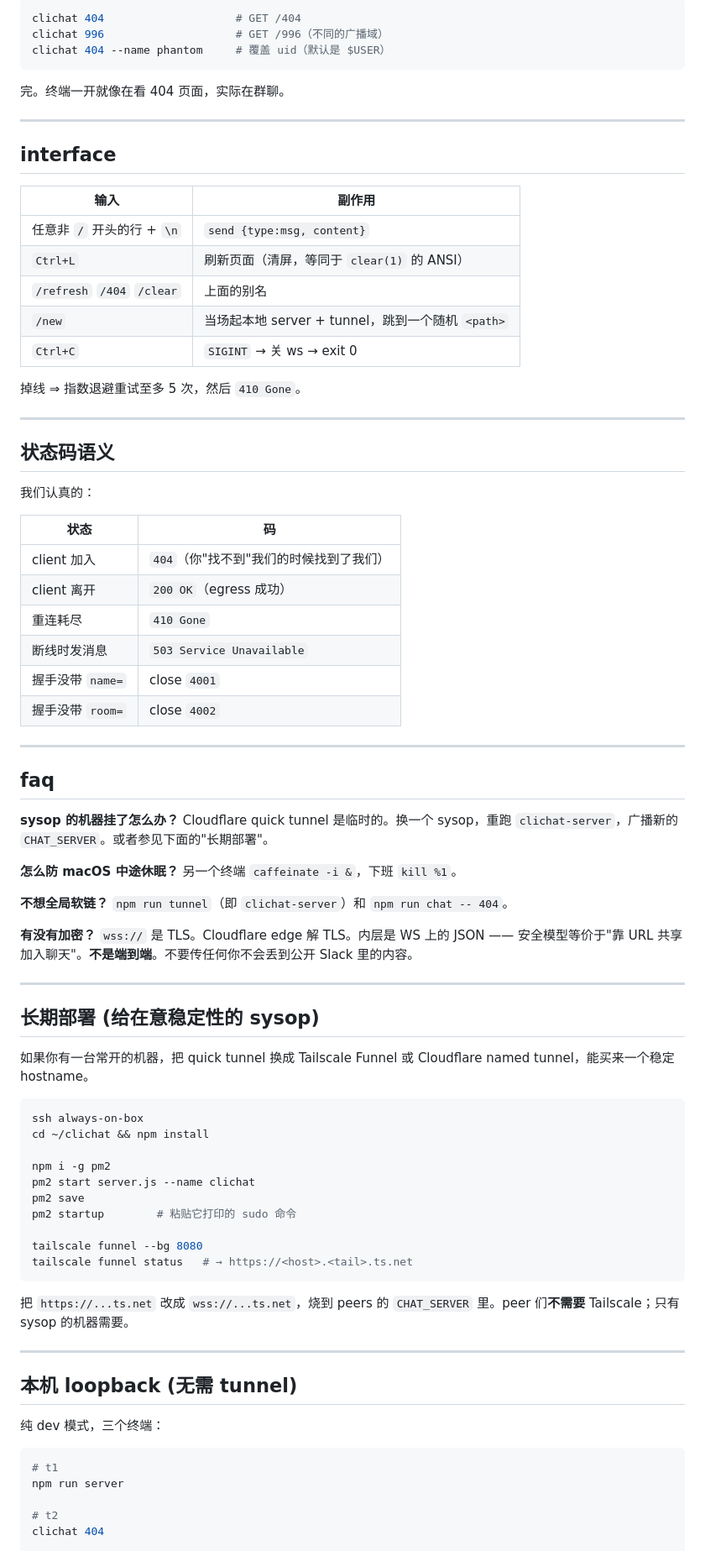
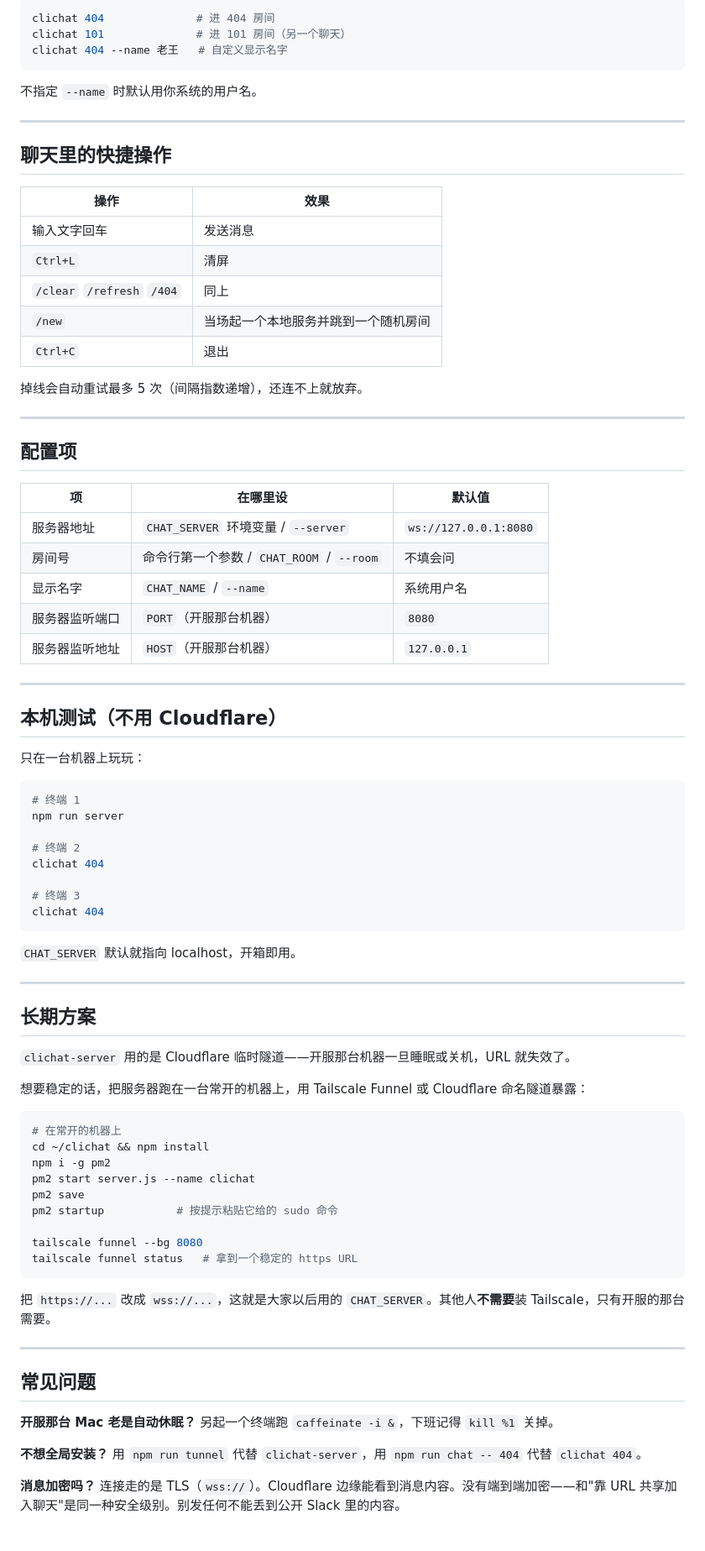
Before and after one commit to emoow/clichat, a Markdown page: README.zh-CN.md, the part around one of its changes. Shown at 84% size. Drawn GitHub-style.

````diff
--- a/README.zh-CN.md
+++ b/README.zh-CN.md
@@ -100,88 +82,89 @@ source ~/.zshrc
 
 ```sh
-clichat 404                    # GET /404
-clichat 996                    # GET /996（不同的广播域）
-clichat 404 --name phantom     # 覆盖 uid（默认是 $USER）
+clichat 404              # 进 404 房间
+clichat 101              # 进 101 房间（另一个聊天）
+clichat 404 --name 老王   # 自定义显示名字
 ```
 
-完。终端一开就像在看 404 页面，实际在群聊。
+不指定 `--name` 时默认用你系统的用户名。
 
 ---
 
-## interface
+## 聊天里的快捷操作
 
-| 输入 | 副作用 |
+| 操作 | 效果 |
 | --- | --- |
-| 任意非 `/` 开头的行 + `\n` | `send {type:msg, content}` |
-| `Ctrl+L` | 刷新页面（清屏，等同于 `clear(1)` 的 ANSI） |
-| `/refresh` `/404` `/clear` | 上面的别名 |
-| `/new` | 当场起本地 server + tunnel，跳到一个随机 `<path>` |
-| `Ctrl+C` | `SIGINT` → 关 ws → exit 0 |
+| 输入文字回车 | 发送消息 |
+| `Ctrl+L` | 清屏 |
+| `/clear` `/refresh` `/404` | 同上 |
+| `/new` | 当场起一个本地服务并跳到一个随机房间 |
+| `Ctrl+C` | 退出 |
 
-掉线 ⇒ 指数退避重试至多 5 次，然后 `410 Gone`。
+掉线会自动重试最多 5 次（间隔指数递增），还连不上就放弃。
 
 ---
 
-## 状态码语义
+## 配置项
 
-我们认真的：
-
-| 状态 | 码 |
-| --- | --- |
-| client 加入 | `404`（你"找不到"我们的时候找到了我们） |
-| client 离开 | `200 OK`（egress 成功） |
-| 重连耗尽 | `410 Gone` |
-| 断线时发消息 | `503 Service Unavailable` |
-| 握手没带 `name=` | close `4001` |
-| 握手没带 `room=` | close `4002` |
+| 项 | 在哪里设 | 默认值 |
+| --- | --- | --- |
+| 服务器地址 | `CHAT_SERVER` 环境变量 / `--server` | `ws://127.0.0.1:8080` |
+| 房间号 | 命令行第一个参数 / `CHAT_ROOM` / `--room` | 不填会问 |
+| 显示名字 | `CHAT_NAME` / `--name` | 系统用户名 |
+| 服务器监听端口 | `PORT`（开服那台机器） | `8080` |
+| 服务器监听地址 | `HOST`（开服那台机器） | `127.0.0.1` |
 
 ---
 
-## faq
+## 本机测试（不用 Cloudflare）
 
-**sysop 的机器挂了怎么办？**
-Cloudflare quick tunnel 是临时的。换一个 sysop，重跑 `clichat-server`，广播新的 `CHAT_SERVER`。或者参见下面的"长期部署"。
+只在一台机器上玩玩：
 
-**怎么防 macOS 中途休眠？**
-另一个终端 `caffeinate -i &`，下班 `kill %1`。
+```sh
+# 终端 1
+npm run server
 
-**不想全局软链？**
-`npm run tunnel`（即 `clichat-server`）和 `npm run chat -- 404`。
+# 终端 2
+clichat 404
 
-**有没有加密？**
-`wss://` 是 TLS。Cloudflare edge 解 TLS。内层是 WS 上的 JSON —— 安全模型等价于"靠 URL 共享加入聊天"。**不是端到端**。不要传任何你不会丢到公开 Slack 里的内容。
+# 终端 3
+clichat 404
+```
+
+`CHAT_SERVER` 默认就指向 localhost，开箱即用。
 
 ---
 
-## 长期部署 (给在意稳定性的 sysop)
+## 长期方案
 
-如果你有一台常开的机器，把 quick tunnel 换成 Tailscale Funnel 或 Cloudflare named tunnel，能买来一个稳定 hostname。
+`clichat-server` 用的是 Cloudflare 临时隧道——开服那台机器一旦睡眠或关机，URL 就失效了。
+
+想要稳定的话，把服务器跑在一台常开的机器上，用 Tailscale Funnel 或 Cloudflare 命名隧道暴露：
 
 ```sh
-ssh always-on-box
+# 在常开的机器上
 cd ~/clichat && npm install
-
 npm i -g pm2
 pm2 start server.js --name clichat
 pm2 save
-pm2 startup        # 粘贴它打印的 sudo 命令
+pm2 startup           # 按提示粘贴它给的 sudo 命令
 
 tailscale funnel --bg 8080
-tailscale funnel status   # → https://<host>.<tail>.ts.net
+tailscale funnel status   # 拿到一个稳定的 https URL
 ```
 
-把 `https://...ts.net` 改成 `wss://...ts.net`，烧到 peers 的 `CHAT_SERVER` 里。peer 们**不需要** Tailscale；只有 sysop 的机器需要。
+把 `https://...` 改成 `wss://...`，这就是大家以后用的 `CHAT_SERVER`。其他人**不需要**装 Tailscale，只有开服的那台需要。
 
 ---
 
-## 本机 loopback (无需 tunnel)
+## 常见问题
 
-纯 dev 模式，三个终端：
+**开服那台 Mac 老是自动休眠？**
+另起一个终端跑 `caffeinate -i &`，下班记得 `kill %1` 关掉。
 
-```sh
-# t1
-npm run server
+**不想全局安装？**
+用 `npm run tunnel` 代替 `clichat-server`，用 `npm run chat -- 404` 代替 `clichat 404`。
 
-# t2
-clichat 404
+**消息加密吗？**
+连接走的是 TLS（`wss://`）。Cloudflare 边缘能看到消息内容。没有端到端加密——和"靠 URL 共享加入聊天"是同一种安全级别。别发任何不能丢到公开 Slack 里的内容。
 
````
Also changed, not shown: other parts of README.zh-CN.md (+37 -91 lines), README.md (+85 -138 lines).
